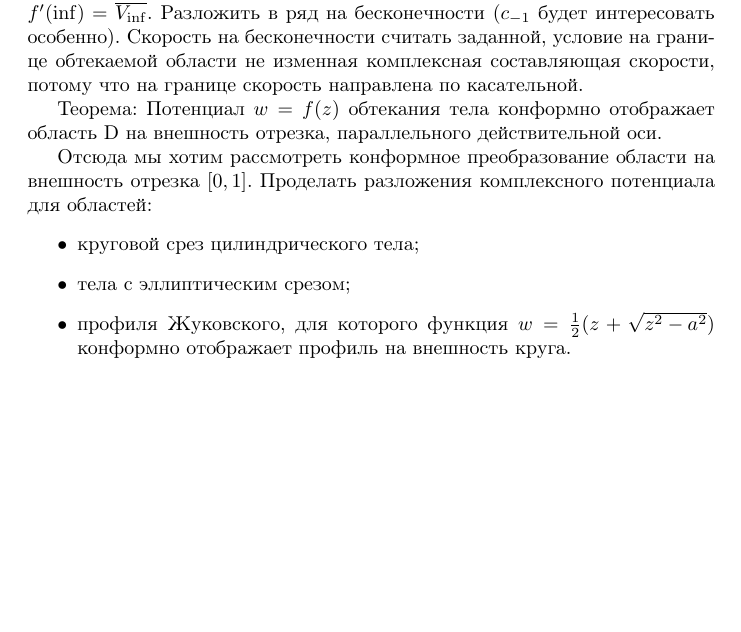
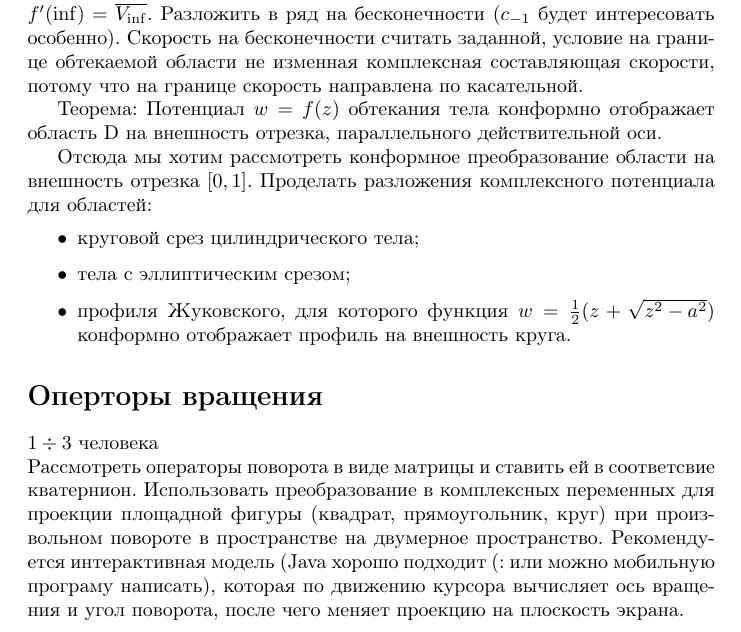
Before and after one commit to ventosa/CT_2019_TCVF, a LaTeX document (extreme_tasks.tex): part of the page, cut so that both start at the same text, the shorter picture padded with empty space. The pictures show the PDF file extreme_tasks.pdf that the author committed with the source.

Commit message:
Quaternion task added

```diff
--- a/extreme_tasks.tex
+++ b/extreme_tasks.tex
@@ -40,6 +40,11 @@ $1\div5$ человек \\
 \item профиля Жуковского, для которого функция $w=\frac{1}{2}(z+\sqrt{z^2-a^2})$ конформно отображает профиль на внешность круга.
 \end{itemize}
 
+\section*{Оперторы вращения}
+$1\div3$ человека \\
+Рассмотреть операторы поворота в виде матрицы и ставить ей в соответсвие кватернион.
+Использовать преобразование в комплексных переменных для проекции площадной фигуры (квадрат, прямоугольник, круг) при произвольном повороте в пространстве на двумерное пространство. Рекомендуется интерактивная модель (Java хорошо подходит (: или можно мобильную програму написать), которая по движению курсора вычисляет ось вращения и угол поворота, после чего меняет проекцию на плоскость экрана.
+
 %\section*{Вращение}
 %$1\div3$ человека \\
 
```
Also changed, not shown: extreme_tasks.pdf.
